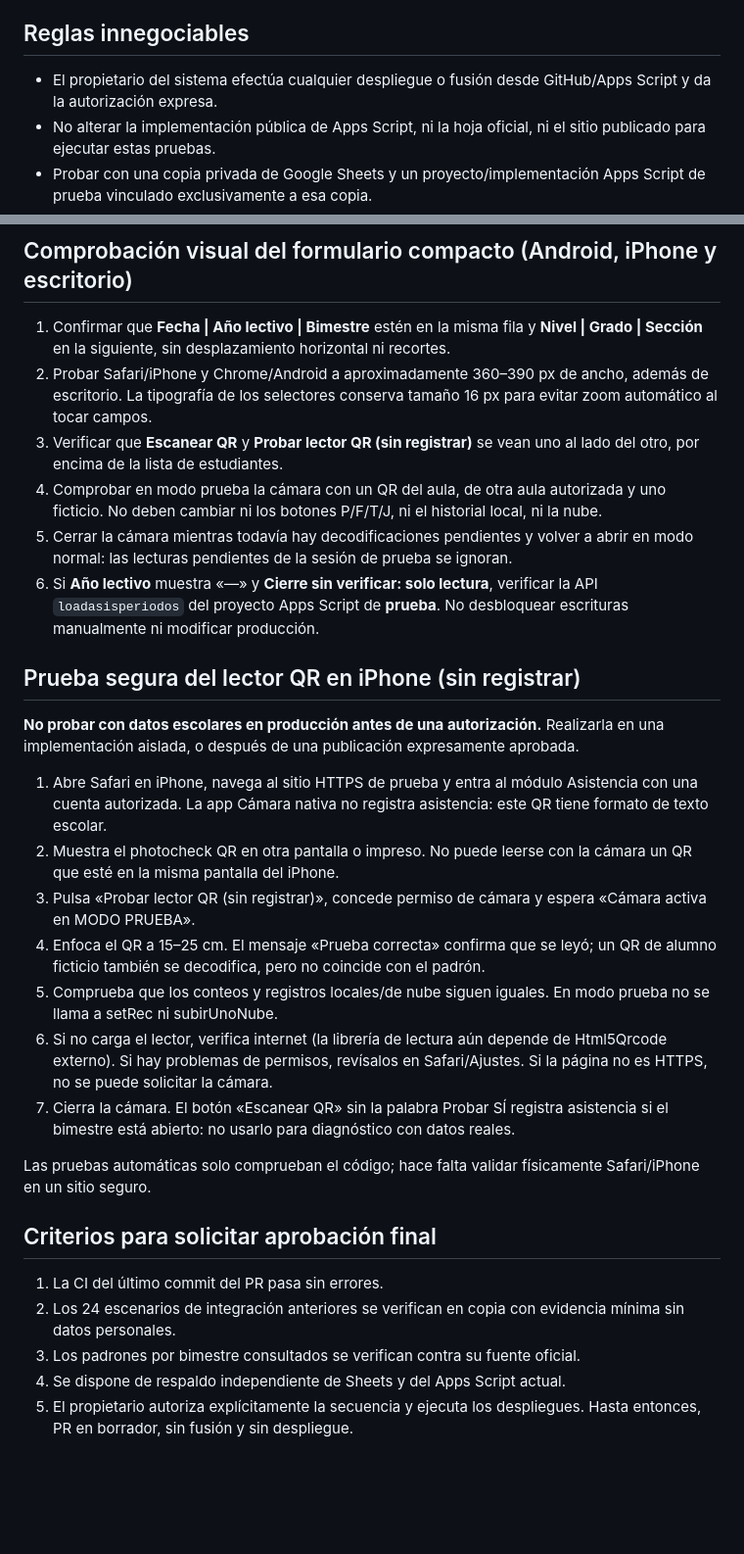
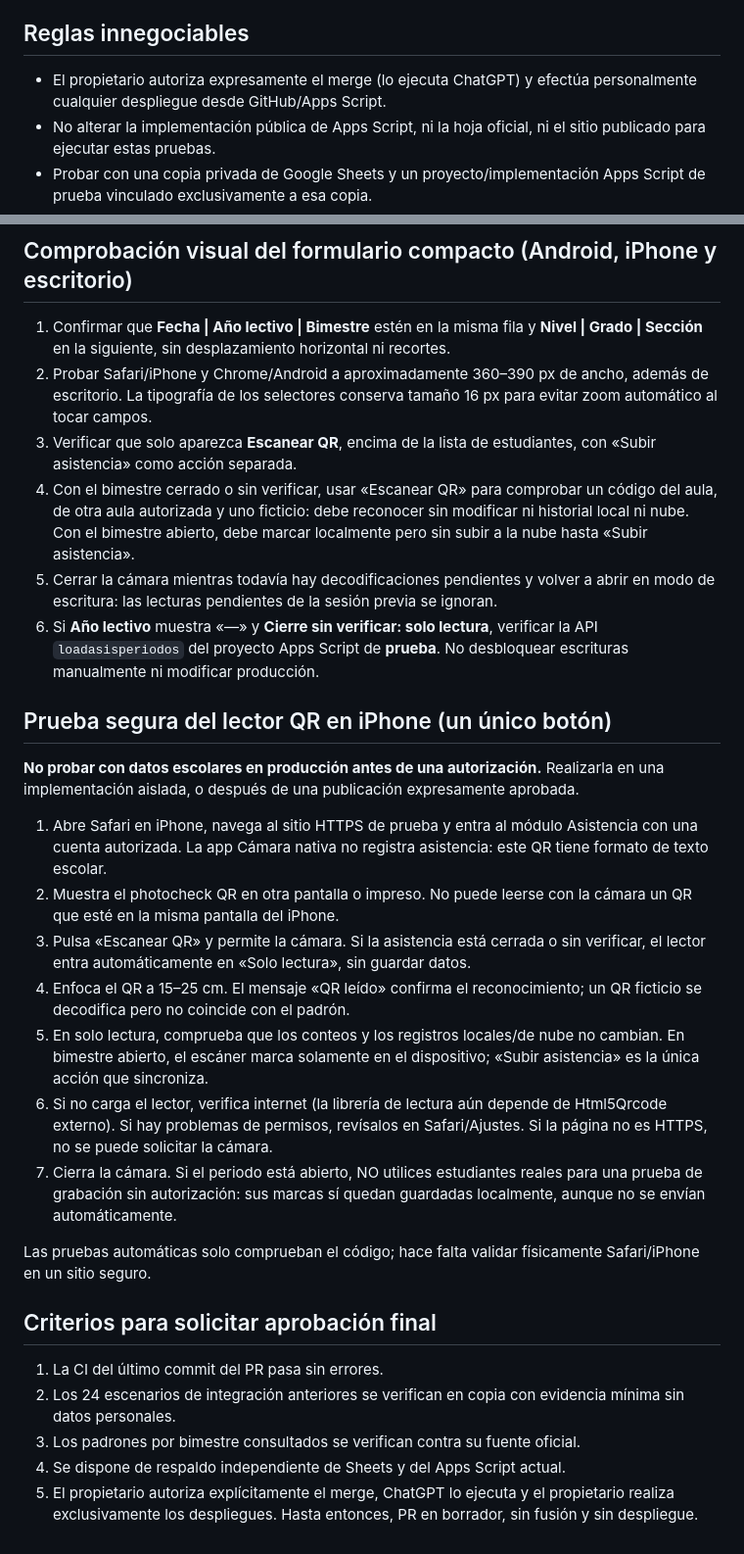
Before and after one commit to remzfx/matriz-ie22375, a Markdown page: docs/qa-pr75-asistencia.md, 2 parts joined by grey strips. Shown at 98% size. GitHub-like rendering; blank space fills up the shorter version.

Commit message:
docs(qa): lector QR único local-first, solo lectura con cierre, merge a cargo ChatGPT por orden

```diff
--- a/docs/qa-pr75-asistencia.md
+++ b/docs/qa-pr75-asistencia.md
@@ -4,7 +4,7 @@
 
 ## Reglas innegociables
 
-- El propietario del sistema efectúa cualquier despliegue o fusión desde GitHub/Apps Script y da la autorización expresa.
+- El propietario autoriza expresamente el merge (lo ejecuta ChatGPT) y efectúa personalmente cualquier despliegue desde GitHub/Apps Script.
 - No alterar la implementación pública de Apps Script, ni la hoja oficial, ni el sitio publicado para ejecutar estas pruebas.
 - Probar con una copia privada de Google Sheets y un proyecto/implementación Apps Script de prueba vinculado exclusivamente a esa copia.
 - Las páginas de prueba `admin.html` y `auxiliar.html` deben apuntar a la URL de la **implementación de prueba**; el código fuente normalmente apunta a producción. No visitar una página de prueba que aún use `CLOUD_API_URL` de producción para experimentar con escrituras.
@@ -45,22 +45,22 @@
 
 1. Confirmar que **Fecha | Año lectivo | Bimestre** estén en la misma fila y **Nivel | Grado | Sección** en la siguiente, sin desplazamiento horizontal ni recortes.
 2. Probar Safari/iPhone y Chrome/Android a aproximadamente 360–390 px de ancho, además de escritorio. La tipografía de los selectores conserva tamaño 16 px para evitar zoom automático al tocar campos.
-3. Verificar que **Escanear QR** y **Probar lector QR (sin registrar)** se vean uno al lado del otro, por encima de la lista de estudiantes.
-4. Comprobar en modo prueba la cámara con un QR del aula, de otra aula autorizada y uno ficticio. No deben cambiar ni los botones P/F/T/J, ni el historial local, ni la nube.
-5. Cerrar la cámara mientras todavía hay decodificaciones pendientes y volver a abrir en modo normal: las lecturas pendientes de la sesión de prueba se ignoran.
+3. Verificar que solo aparezca **Escanear QR**, encima de la lista de estudiantes, con «Subir asistencia» como acción separada.
+4. Con el bimestre cerrado o sin verificar, usar «Escanear QR» para comprobar un código del aula, de otra aula autorizada y uno ficticio: debe reconocer sin modificar ni historial local ni nube. Con el bimestre abierto, debe marcar localmente pero sin subir a la nube hasta «Subir asistencia».
+5. Cerrar la cámara mientras todavía hay decodificaciones pendientes y volver a abrir en modo de escritura: las lecturas pendientes de la sesión previa se ignoran.
 6. Si **Año lectivo** muestra «—» y **Cierre sin verificar: solo lectura**, verificar la API `loadasisperiodos` del proyecto Apps Script de **prueba**. No desbloquear escrituras manualmente ni modificar producción.
 
-## Prueba segura del lector QR en iPhone (sin registrar)
+## Prueba segura del lector QR en iPhone (un único botón)
 
 **No probar con datos escolares en producción antes de una autorización.** Realizarla en una implementación aislada, o después de una publicación expresamente aprobada.
 
 1. Abre Safari en iPhone, navega al sitio HTTPS de prueba y entra al módulo Asistencia con una cuenta autorizada. La app Cámara nativa no registra asistencia: este QR tiene formato de texto escolar.
 2. Muestra el photocheck QR en otra pantalla o impreso. No puede leerse con la cámara un QR que esté en la misma pantalla del iPhone.
-3. Pulsa «Probar lector QR (sin registrar)», concede permiso de cámara y espera «Cámara activa en MODO PRUEBA».
-4. Enfoca el QR a 15–25 cm. El mensaje «Prueba correcta» confirma que se leyó; un QR de alumno ficticio también se decodifica, pero no coincide con el padrón.
-5. Comprueba que los conteos y registros locales/de nube siguen iguales. En modo prueba no se llama a setRec ni subirUnoNube.
+3. Pulsa «Escanear QR» y permite la cámara. Si la asistencia está cerrada o sin verificar, el lector entra automáticamente en «Solo lectura», sin guardar datos.
+4. Enfoca el QR a 15–25 cm. El mensaje «QR leído» confirma el reconocimiento; un QR ficticio se decodifica pero no coincide con el padrón.
+5. En solo lectura, comprueba que los conteos y los registros locales/de nube no cambian. En bimestre abierto, el escáner marca solamente en el dispositivo; «Subir asistencia» es la única acción que sincroniza.
 6. Si no carga el lector, verifica internet (la librería de lectura aún depende de Html5Qrcode externo). Si hay problemas de permisos, revísalos en Safari/Ajustes. Si la página no es HTTPS, no se puede solicitar la cámara.
-7. Cierra la cámara. El botón «Escanear QR» sin la palabra Probar SÍ registra asistencia si el bimestre está abierto: no usarlo para diagnóstico con datos reales.
+7. Cierra la cámara. Si el periodo está abierto, NO utilices estudiantes reales para una prueba de grabación sin autorización: sus marcas sí quedan guardadas localmente, aunque no se envían automáticamente.
 
 Las pruebas automáticas solo comprueban el código; hace falta validar físicamente Safari/iPhone en un sitio seguro.
 ## Criterios para solicitar aprobación final
@@ -69,4 +69,4 @@ Las pruebas automáticas solo comprueban el código; hace falta validar físicam
 2. Los 24 escenarios de integración anteriores se verifican en copia con evidencia mínima sin datos personales.
 3. Los padrones por bimestre consultados se verifican contra su fuente oficial.
 4. Se dispone de respaldo independiente de Sheets y del Apps Script actual.
-5. El propietario autoriza explícitamente la secuencia y ejecuta los despliegues. Hasta entonces, PR en borrador, sin fusión y sin despliegue.
+5. El propietario autoriza explícitamente el merge, ChatGPT lo ejecuta y el propietario realiza exclusivamente los despliegues. Hasta entonces, PR en borrador, sin fusión y sin despliegue.
```
